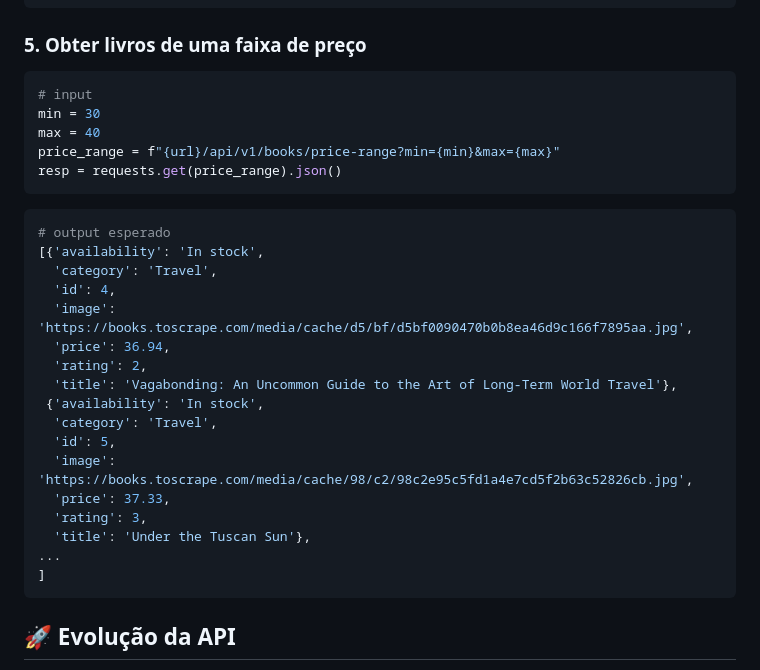
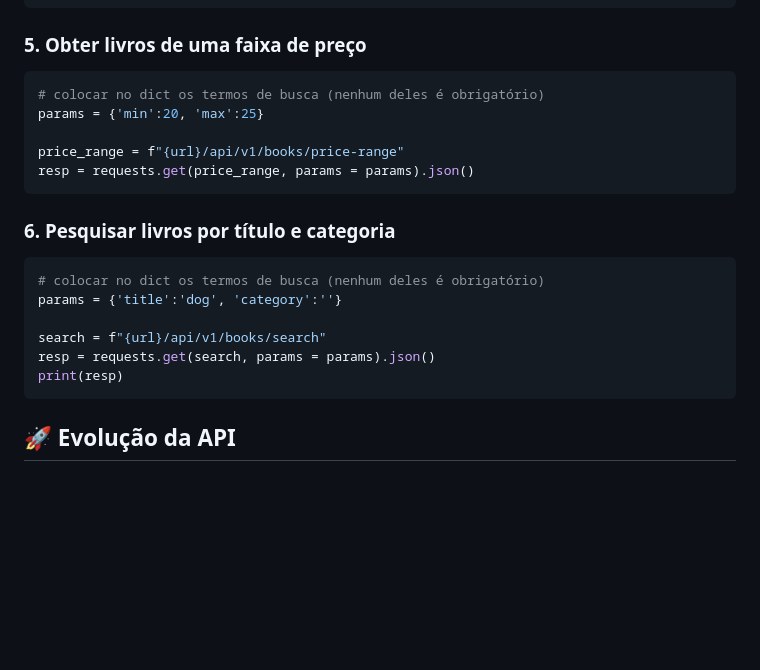
Before and after one commit to leticiafaria7/books-catalog-api, a Markdown page: README.md, the part around the change. GitHub-like rendering; blank space fills up the shorter version.

````diff
--- a/README.md
+++ b/README.md
@@ -131,31 +131,21 @@ resp = requests.get(overview).json()
 
 ### 5. Obter livros de uma faixa de preço
 ``` python
-# input
-min = 30
-max = 40
-price_range = f"{url}/api/v1/books/price-range?min={min}&max={max}"
-resp = requests.get(price_range).json()
+# colocar no dict os termos de busca (nenhum deles é obrigatório)
+params = {'min':20, 'max':25}
+
+price_range = f"{url}/api/v1/books/price-range"
+resp = requests.get(price_range, params = params).json()
 ```
 
+### 6. Pesquisar livros por título e categoria
 ``` python
-# output esperado
-[{'availability': 'In stock',
-  'category': 'Travel',
-  'id': 4,
-  'image': 'https://books.toscrape.com/media/cache/d5/bf/d5bf0090470b0b8ea46d9c166f7895aa.jpg',
-  'price': 36.94,
-  'rating': 2,
-  'title': 'Vagabonding: An Uncommon Guide to the Art of Long-Term World Travel'},
- {'availability': 'In stock',
-  'category': 'Travel',
-  'id': 5,
-  'image': 'https://books.toscrape.com/media/cache/98/c2/98c2e95c5fd1a4e7cd5f2b63c52826cb.jpg',
-  'price': 37.33,
-  'rating': 3,
-  'title': 'Under the Tuscan Sun'},
-...
-]
+# colocar no dict os termos de busca (nenhum deles é obrigatório)
+params = {'title':'dog', 'category':''}
+
+search = f"{url}/api/v1/books/search"
+resp = requests.get(search, params = params).json()
+print(resp)
 ```
 ## 🚀 Evolução da API
 
````
